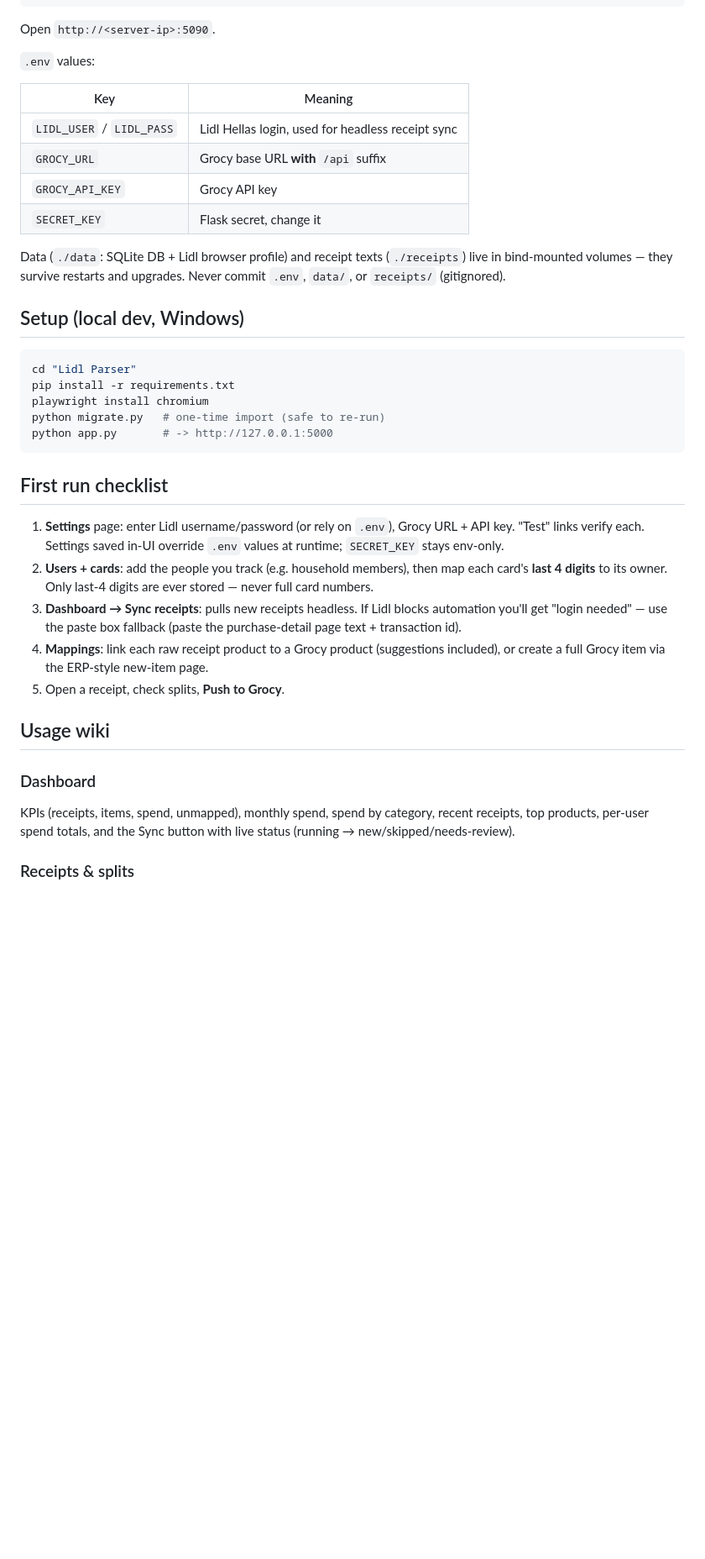
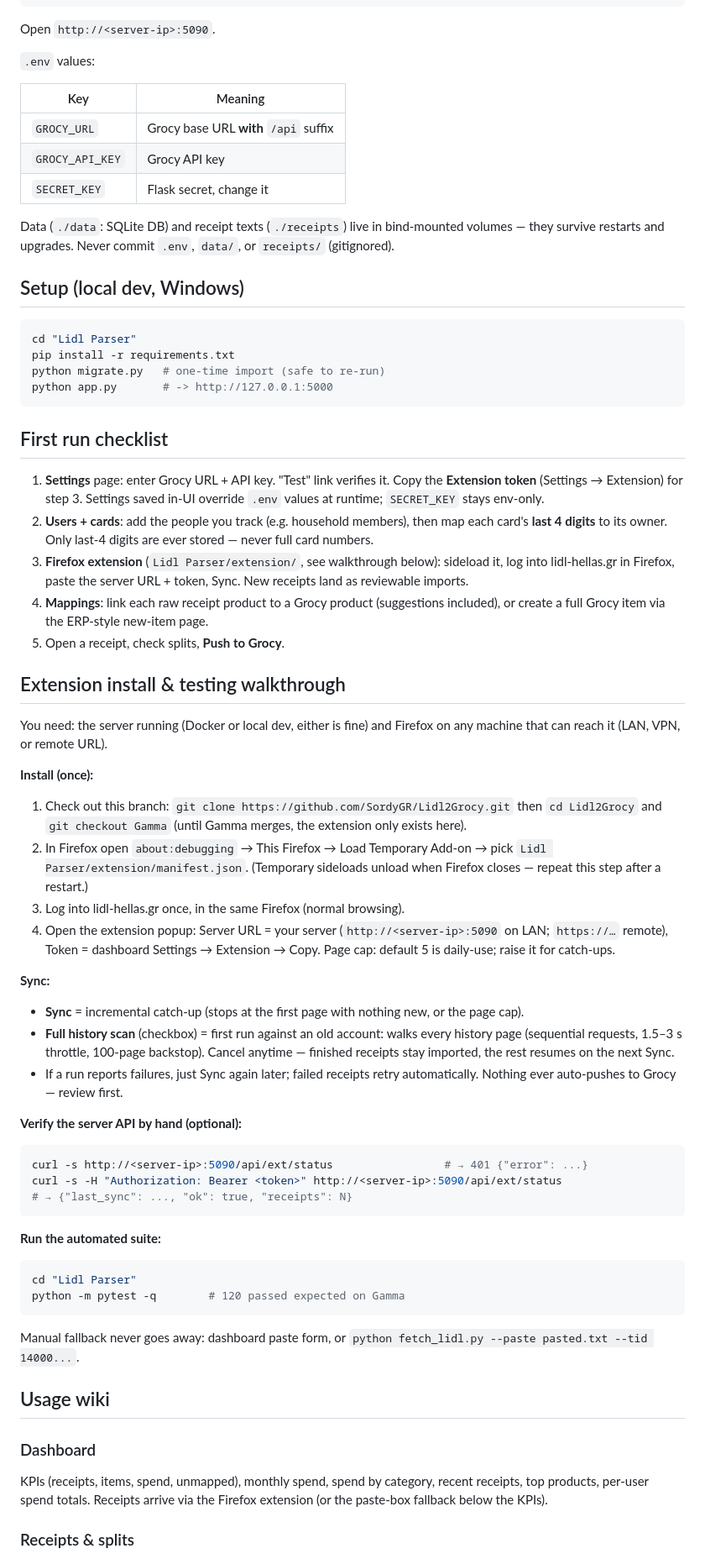
Before and after one commit to SordyGR/Lidl2Grocy, a Markdown page: README.md, the part around one of its changes. Shown at 84% size. Drawn GitHub-style; blank space fills up the shorter version.

Commit message:
docs: Gamma README with extension install and testing walkthrough

````diff
--- a/README.md
+++ b/README.md
@@ -32,46 +35,91 @@ Open `http://<server-ip>:5090`.
 
 | Key | Meaning |
 |-----|---------|
-| `LIDL_USER` / `LIDL_PASS` | Lidl Hellas login, used for headless receipt sync |
 | `GROCY_URL` | Grocy base URL **with** `/api` suffix |
 | `GROCY_API_KEY` | Grocy API key |
 | `SECRET_KEY` | Flask secret, change it |
 
-Data (`./data`: SQLite DB + Lidl browser profile) and receipt texts
-(`./receipts`) live in bind-mounted volumes — they survive restarts and
-upgrades. Never commit `.env`, `data/`, or `receipts/` (gitignored).
+Data (`./data`: SQLite DB) and receipt texts (`./receipts`) live in
+bind-mounted volumes — they survive restarts and upgrades. Never commit
+`.env`, `data/`, or `receipts/` (gitignored).
 
 ## Setup (local dev, Windows)
 
 ```bash
 cd "Lidl Parser"
 pip install -r requirements.txt
-playwright install chromium
 python migrate.py   # one-time import (safe to re-run)
 python app.py       # -> http://127.0.0.1:5000
 ```
 
 ## First run checklist
 
-1. **Settings** page: enter Lidl username/password (or rely on `.env`), Grocy
-   URL + API key. "Test" links verify each. Settings saved in-UI override
-   `.env` values at runtime; `SECRET_KEY` stays env-only.
+1. **Settings** page: enter Grocy URL + API key. "Test" link verifies it.
+   Copy the **Extension token** (Settings → Extension) for step 3. Settings
+   saved in-UI override `.env` values at runtime; `SECRET_KEY` stays
+   env-only.
 2. **Users + cards**: add the people you track (e.g. household members), then
    map each card's **last 4 digits** to its owner. Only last-4 digits are ever
    stored — never full card numbers.
-3. **Dashboard → Sync receipts**: pulls new receipts headless. If Lidl blocks
-   automation you'll get "login needed" — use the paste box fallback (paste
-   the purchase-detail page text + transaction id).
+3. **Firefox extension** (`Lidl Parser/extension/`, see walkthrough below):
+   sideload it, log into lidl-hellas.gr in Firefox, paste the server URL +
+   token, Sync. New receipts land as reviewable imports.
 4. **Mappings**: link each raw receipt product to a Grocy product (suggestions
    included), or create a full Grocy item via the ERP-style new-item page.
 5. Open a receipt, check splits, **Push to Grocy**.
+
+## Extension install & testing walkthrough
+
+You need: the server running (Docker or local dev, either is fine) and
+Firefox on any machine that can reach it (LAN, VPN, or remote URL).
+
+**Install (once):**
+1. Check out this branch: `git clone https://github.com/SordyGR/Lidl2Grocy.git`
+   then `cd Lidl2Grocy` and `git checkout Gamma` (until Gamma merges, the
+   extension only exists here).
+2. In Firefox open `about:debugging` → This Firefox → Load Temporary Add-on
+   → pick `Lidl Parser/extension/manifest.json`. (Temporary sideloads unload
+   when Firefox closes — repeat this step after a restart.)
+3. Log into lidl-hellas.gr once, in the same Firefox (normal browsing).
+4. Open the extension popup: Server URL = your server
+   (`http://<server-ip>:5090` on LAN; `https://…` remote), Token = dashboard
+   Settings → Extension → Copy. Page cap: default 5 is daily-use; raise it
+   for catch-ups.
+
+**Sync:**
+- **Sync** = incremental catch-up (stops at the first page with nothing new,
+  or the page cap).
+- **Full history scan** (checkbox) = first run against an old account: walks
+  every history page (sequential requests, 1.5–3 s throttle, 100-page
+  backstop). Cancel anytime — finished receipts stay imported, the rest
+  resumes on the next Sync.
+- If a run reports failures, just Sync again later; failed receipts retry
+  automatically. Nothing ever auto-pushes to Grocy — review first.
+
+**Verify the server API by hand (optional):**
+
+```bash
+curl -s http://<server-ip>:5090/api/ext/status                 # → 401 {"error": ...}
+curl -s -H "Authorization: Bearer <token>" http://<server-ip>:5090/api/ext/status
+# → {"last_sync": ..., "ok": true, "receipts": N}
+```
+
+**Run the automated suite:**
+
+```bash
+cd "Lidl Parser"
+python -m pytest -q        # 120 passed expected on Gamma
+```
+
+Manual fallback never goes away: dashboard paste form, or
+`python fetch_lidl.py --paste pasted.txt --tid 14000...`.
 
 ## Usage wiki
 
 ### Dashboard
 KPIs (receipts, items, spend, unmapped), monthly spend, spend by category,
-recent receipts, top products, per-user spend totals, and the Sync button
-with live status (running → new/skipped/needs-review).
+recent receipts, top products, per-user spend totals. Receipts arrive via
+the Firefox extension (or the paste-box fallback below the KPIs).
 
 ### Receipts & splits
 Each receipt shows its lines plus a **Paid with** line (`****1236 → owner`
````
Also changed, not shown: other parts of README.md (+27 -22 lines).
